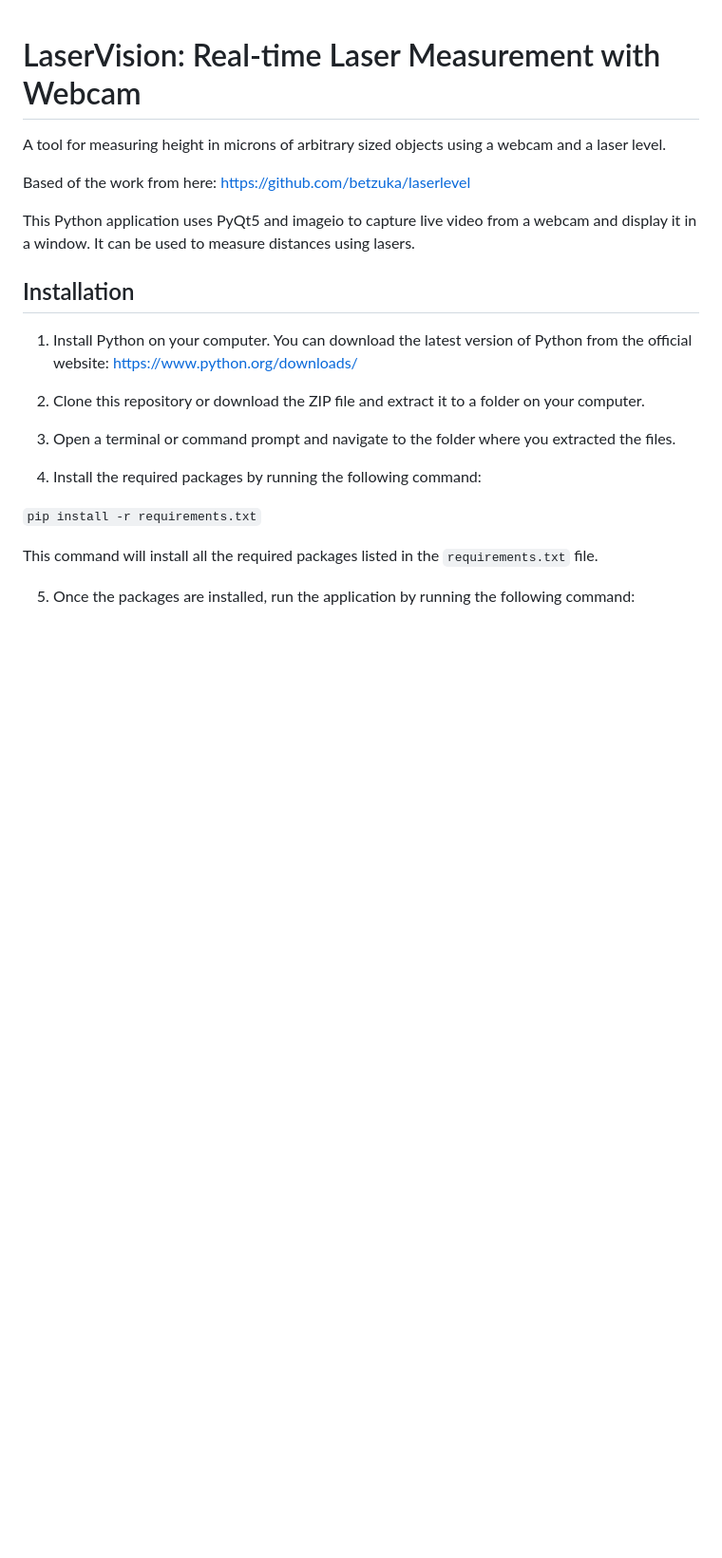
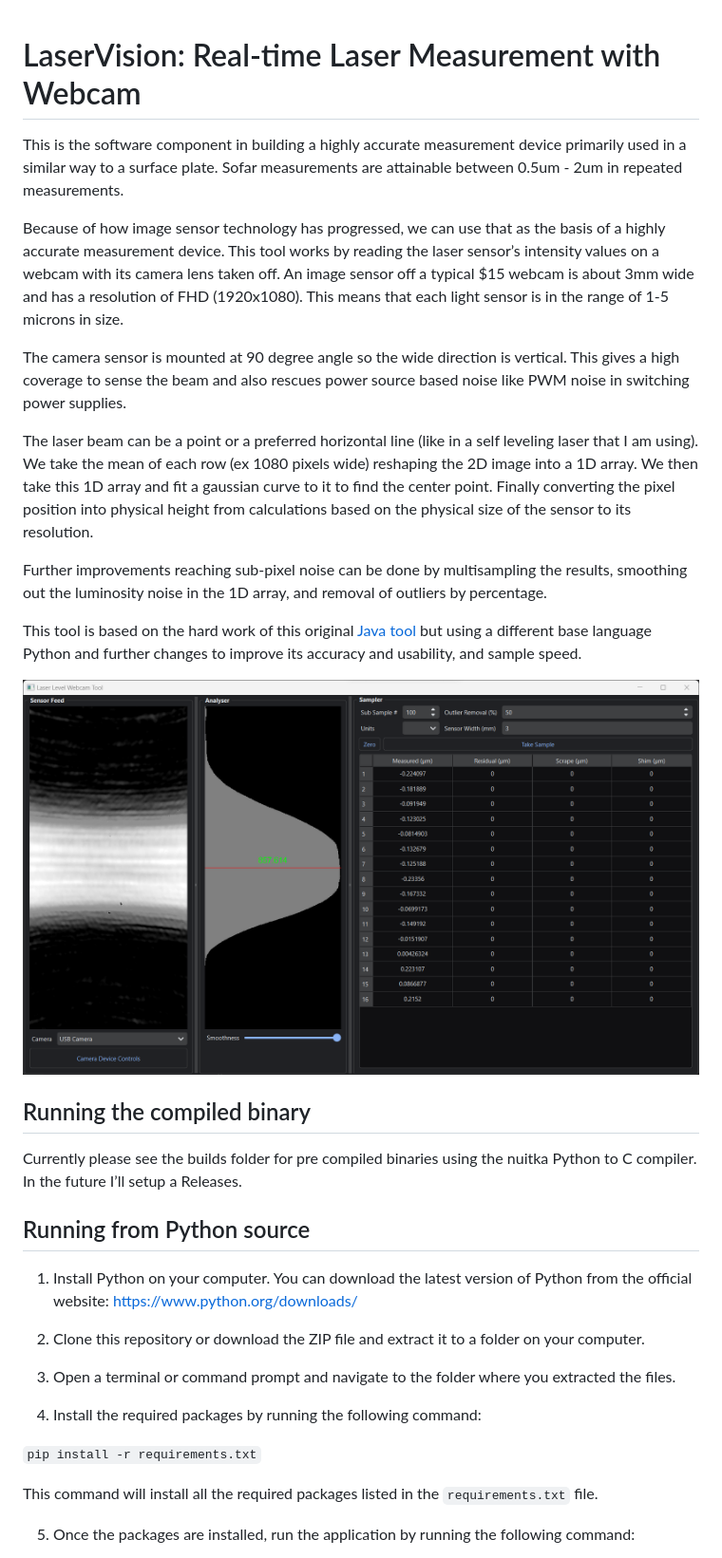
Before and after one commit to bhowiebkr/laser-level-webcam, a Markdown page: README.md, the part around one of its changes. Shown at 95% size. Rendered like a GitHub page; pictures changed too: images/sub-sample.png (added); blank space fills up the shorter version.

Commit message:
readme update
Former-commit-id: ed819cc99021d5f075543b16114825dc8d0fa3e0

```diff
--- a/README.md
+++ b/README.md
@@ -1,13 +1,24 @@
 # LaserVision: Real-time Laser Measurement with Webcam
 
-A tool for measuring height in microns of arbitrary sized objects using a webcam and a laser level.
+This is the software component in building a highly accurate measurement device primarily used in a similar way to a surface plate. Sofar measurements are attainable between 0.5um - 2um in repeated measurements.
 
-Based of the work from here:
-https://github.com/betzuka/laserlevel
+Because of how image sensor technology has progressed, we can use that  as the basis of a highly accurate measurement device. This tool works by reading the laser sensor’s intensity values on a webcam with its camera lens taken off.  An image sensor off a typical $15 webcam is about 3mm wide and has a resolution of FHD (1920x1080). This means that each light sensor is in the range of 1-5 microns in size.
 
-This Python application uses PyQt5 and imageio to capture live video from a webcam and display it in a window. It can be used to measure distances using lasers.
+The camera sensor is mounted at 90 degree angle so the wide direction is vertical. This gives a high coverage to sense the beam and also rescues power source based noise like PWM noise in switching power supplies.
 
-## Installation
+The laser beam can be a point or a preferred horizontal line (like in a self leveling laser that I am using). We take the mean of each row (ex 1080 pixels wide) reshaping the 2D image into a 1D array. We then take this 1D array and fit a gaussian curve to it to find the center point. Finally converting the pixel position into physical height from calculations based on the physical size of the sensor to its resolution.
+
+Further improvements reaching sub-pixel noise can be done by multisampling the results, smoothing out the luminosity noise in the 1D array, and removal of outliers by percentage.
+
+This tool is based on the hard work of this original [Java tool](https://github.com/betzuka/laserlevel) but using a different base language Python and further changes to improve its accuracy and usability, and sample speed.
+
+![alt text](images/sub-sample.png)
+
+## Running the compiled binary
+Currently please see the builds folder for pre compiled binaries using the nuitka
+Python to C compiler. In the future I’ll setup a Releases.
+
+## Running from Python source
 
 1. Install Python on your computer. You can download the latest version of Python from the official website: https://www.python.org/downloads/
 
```
Also changed, not shown: other parts of README.md (+10 -2 lines).
